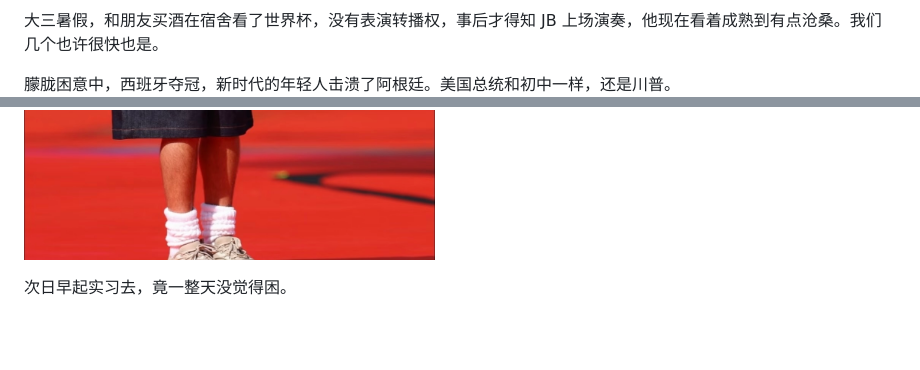
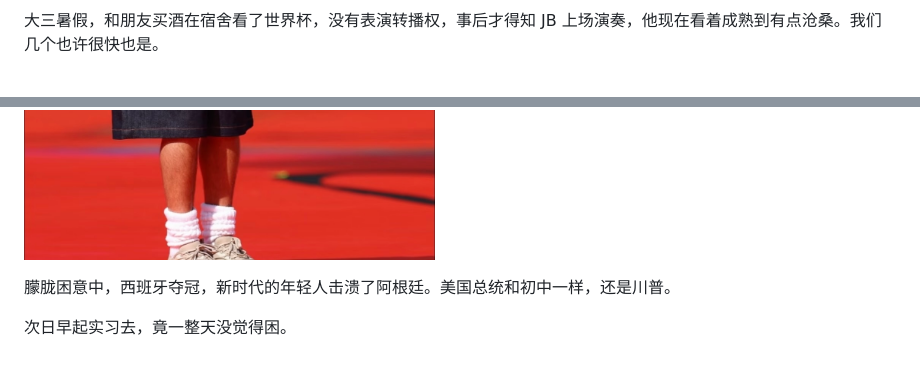
Before and after one commit to ethan-1900/why_jb, a Markdown page: Why JB.md, 2 parts joined by grey strips. Rendered like a GitHub page; blank space fills up the shorter version.

Commit message:
移动最后两张图片到我们几个也许很快也是。之后
Co-Authored-By: Claude Opus 4.8 <noreply@anthropic.com>

```diff
--- a/Why JB.md
+++ b/Why JB.md
@@ -51,9 +51,9 @@
 ![图像](Attachments/A673730E-580B-4477-95F8-285364BD3EC1.jpeg)
 
 大三暑假，和朋友买酒在宿舍看了世界杯，没有表演转播权，事后才得知 JB 上场演奏，他现在看着成熟到有点沧桑。我们几个也许很快也是。
-
-朦胧困意中，西班牙夺冠，新时代的年轻人击溃了阿根廷。美国总统和初中一样，还是川普。
 ![图像](Attachments/C033E17B-311C-407F-BAB4-96222CF0FA30.jpeg)
 ![图像](Attachments/44C061B4-2C43-4B8D-A088-31B11AE2B2D9.jpeg)
 
+朦胧困意中，西班牙夺冠，新时代的年轻人击溃了阿根廷。美国总统和初中一样，还是川普。
+
 次日早起实习去，竟一整天没觉得困。
```
